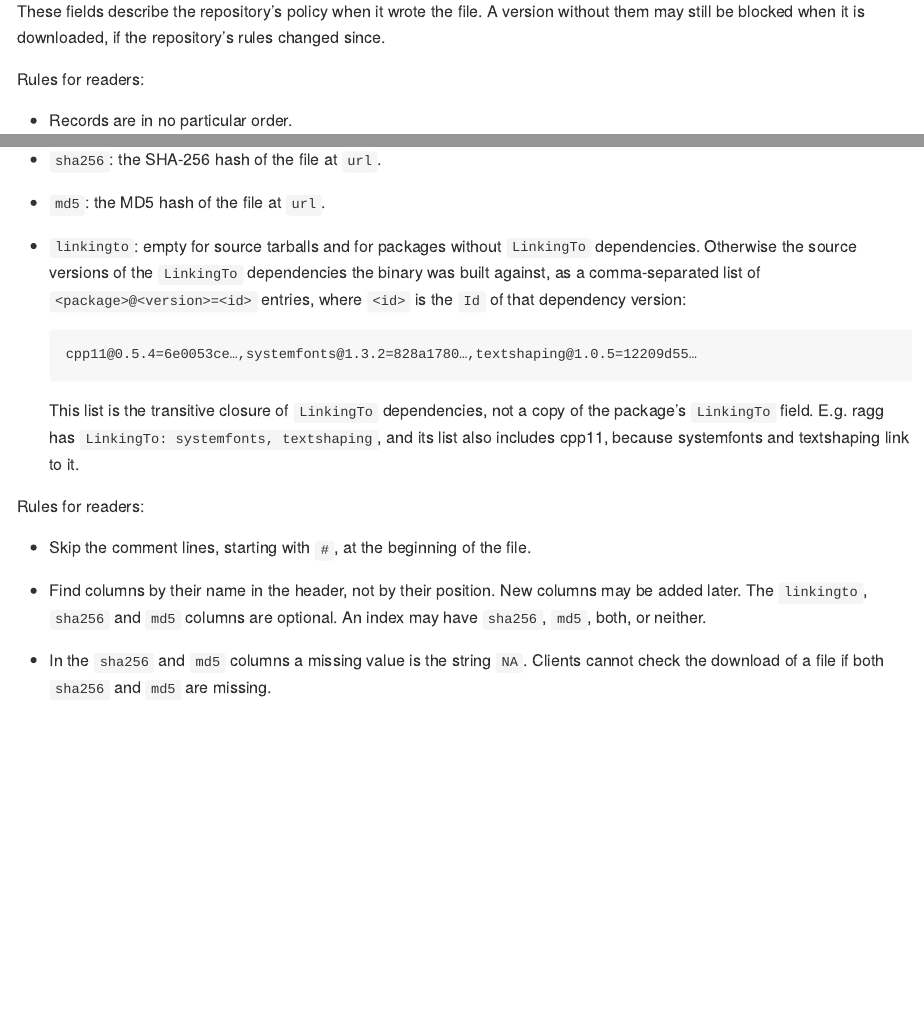
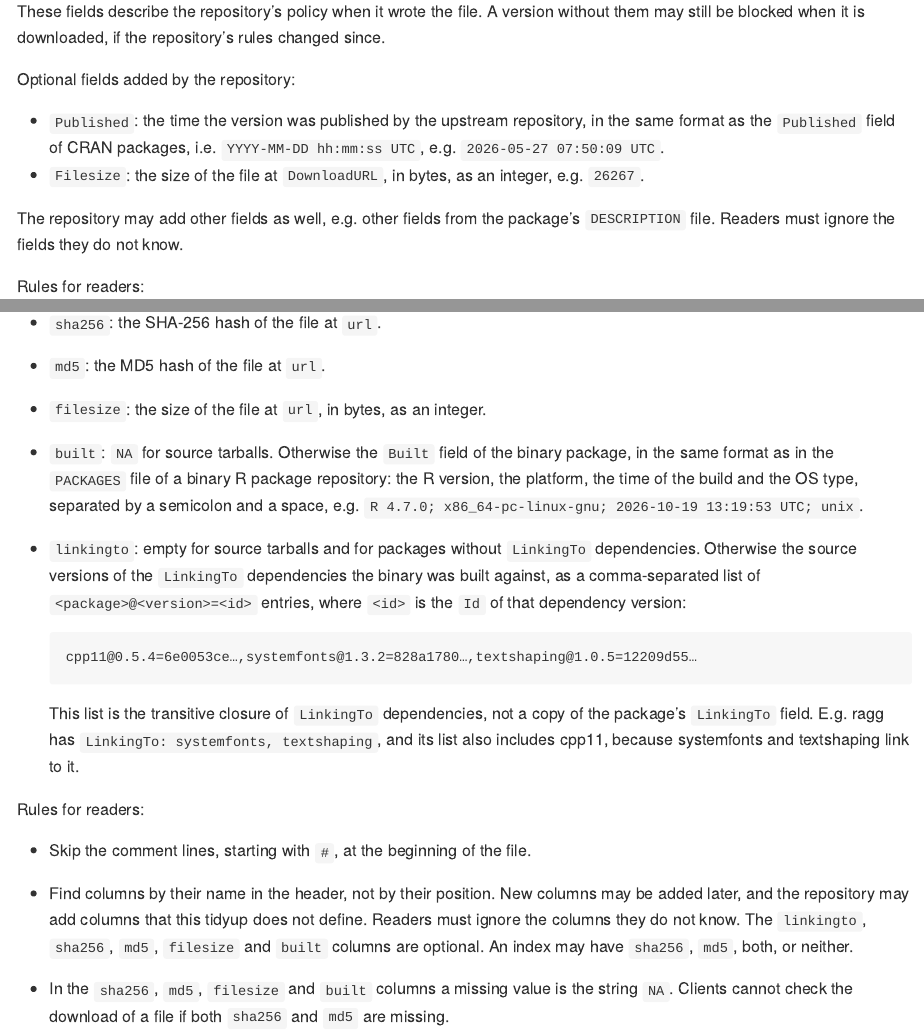
Before and after one commit to tidyverse/tidyups, an R Markdown document (012-repo-api.Rmd): the page in a window 1100 px wide, from 3830 px down, and a second part further down, joined at a grey line. The pictures show the output file 012-repo-api.md that the author committed with the source, drawn offline in the style of GitHub.

Commit message:
012: Published, Built, Filesize fields
Closes #41.
Closes #42.

```diff
--- a/012-repo-api.Rmd
+++ b/012-repo-api.Rmd
@@ -203,6 +203,19 @@ These fields describe the repository's policy when it wrote the file.
 A version without them may still be blocked when it is downloaded, if
 the repository's rules changed since.
 
+Optional fields added by the repository:
+
+- `Published`: the time the version was published by the upstream
+  repository, in the same format as the `Published` field of CRAN
+  packages, i.e. `YYYY-MM-DD hh:mm:ss UTC`, e.g.
+  `2026-05-27 07:50:09 UTC`.
+- `Filesize`: the size of the file at `DownloadURL`, in bytes, as an
+  integer, e.g. `26267`.
+
+The repository may add other fields as well, e.g. other fields from
+the package's `DESCRIPTION` file. Readers must ignore the fields they
+do not know.
+
 Rules for readers:
 
 - Records are in no particular order.
@@ -302,6 +315,13 @@ Columns:
   `../2026-04-10/bin/windows/contrib/4.6/cli_3.6.6.zip`.
 - `sha256`: the SHA-256 hash of the file at `url`.
 - `md5`: the MD5 hash of the file at `url`.
+- `filesize`: the size of the file at `url`, in bytes, as an integer.
+- `built`: `NA` for source tarballs. Otherwise the `Built` field of
+  the binary package, in the same format as in the `PACKAGES` file of
+  a binary R package repository: the R version, the platform, the time
+  of the build and the OS type, separated by a semicolon and a space,
+  e.g.
+  `R 4.7.0; x86_64-pc-linux-gnu; 2026-10-19 13:19:53 UTC; unix`.
 - `linkingto`: empty for source tarballs and for packages without
   `LinkingTo` dependencies. Otherwise the source versions of the
   `LinkingTo` dependencies the binary was built against, as a
@@ -324,13 +344,15 @@ Rules for readers:
   file.
 
 - Find columns by their name in the header, not by their position.
-  New columns may be added later. The `linkingto`, `sha256` and `md5`
-  columns are optional. An index may have `sha256`, `md5`, both, or
-  neither.
+  New columns may be added later, and the repository may add columns
+  that this tidyup does not define. Readers must ignore the columns
+  they do not know. The `linkingto`, `sha256`, `md5`, `filesize` and
+  `built` columns are optional. An index may have `sha256`, `md5`,
+  both, or neither.
 
-- In the `sha256` and `md5` columns a missing value is the string
-  `NA`. Clients cannot check the download of a file if both `sha256` and
-  `md5` are missing.
+- In the `sha256`, `md5`, `filesize` and `built` columns a missing
+  value is the string `NA`. Clients cannot check the download of a
+  file if both `sha256` and `md5` are missing.
 
 - Several rows may have the same `version`, `platform`, `arch` and
   `r_version`. This happens when a package was rebuilt because a
```
Also changed, not shown: 012-repo-api.md.
